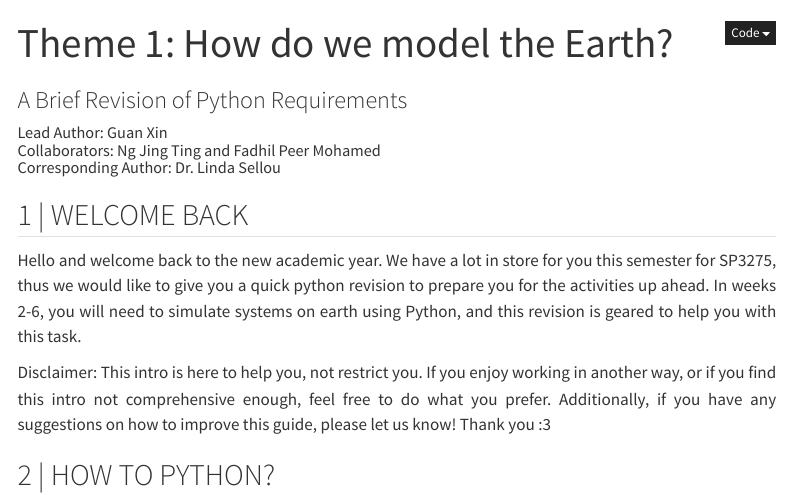
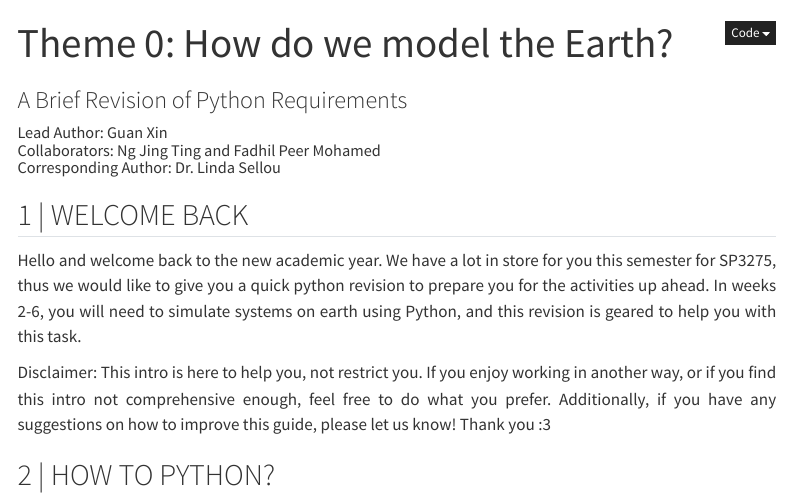
Before and after one commit to nus-sps/modules.sp3275, a Quarto document (Chapter0.qmd): the page in a window 1100 px wide, from its top. Rendered offline with R 4.5, knitr and Pandoc in place of Quarto, with nearby package versions; menus at the side of the page are left out.

Commit message:
Update Chapter0.qmd
typo

```diff
--- a/Chapter0.qmd
+++ b/Chapter0.qmd
@@ -1,6 +1,6 @@
 
 ---
-title: 'Theme 1: How do we model the Earth?'
+title: 'Theme 0: How do we model the Earth?'
 subtitle: A Brief Revision of Python Requirements
 author: "Lead Author: Guan Xin <br> Collaborators: Ng Jing Ting and Fadhil Peer Mohamed <br> Corresponding Author: Dr. Linda Sellou"
 format:
```
